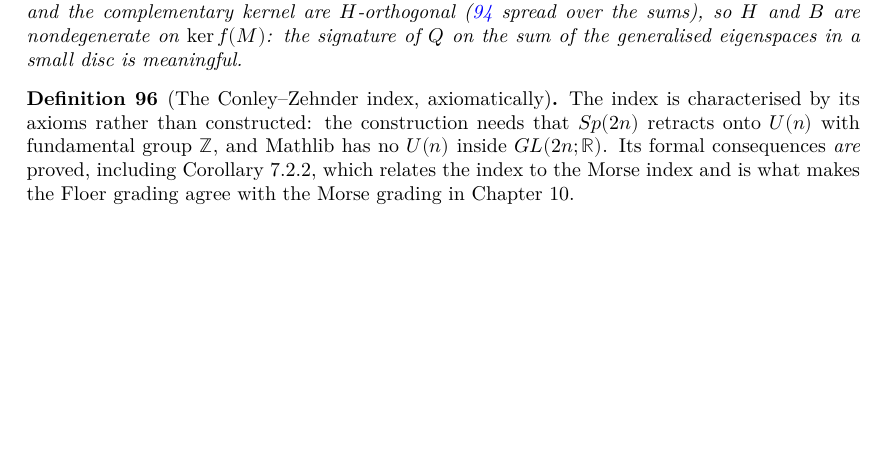
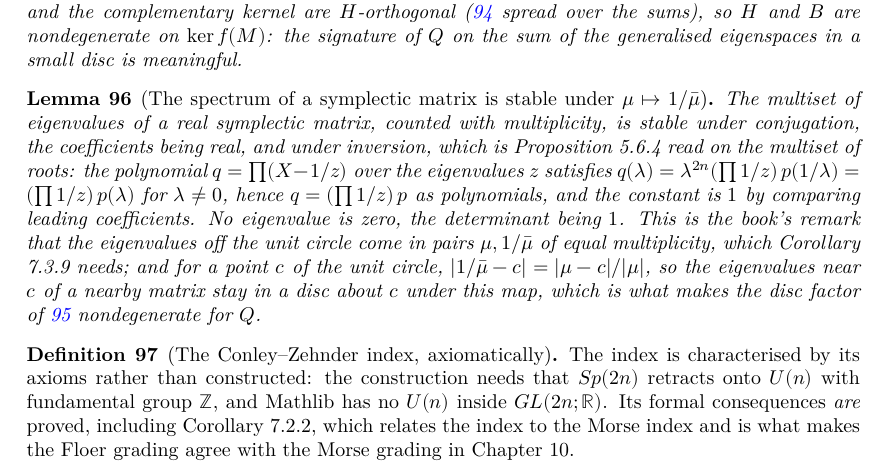
Before and after one commit to t4v1/damian_formalizare, a LaTeX thesis (blueprint/src/print.tex, which reads blueprint/src/content.tex): part of page 26 of 33, cut so that both start at the same text, the shorter picture padded with empty space. Compiled offline with XeLaTeX.

Commit message:
The spectrum of a symplectic matrix is stable under mu -> 1/conj(mu)
A brick for the continuity of rho (section 7.3.c).  The multiset of
eigenvalues of a real symplectic matrix, counted with multiplicity, is stable
under conjugation, the coefficients being real, and under inversion, which is
Proposition 5.6.4 read on the multiset of roots: the polynomial
q = prod (X - 1/z) over the eigenvalues z satisfies
q(lambda) = lambda^{2n} (prod 1/z) p(1/lambda) = (prod 1/z) p(lambda) for
lambda nonzero, hence q = (prod 1/z) p as polynomials, and the constant is 1
by comparing leading coefficients.  No eigenvalue is zero, the determinant
being 1.  This is the book's remark that the eigenvalues off the unit circle
come in pairs mu, 1/conj(mu) of equal multiplicity, which Corollary 7.3.9
needs.

Also, for a point c of the unit circle, |1/conj(mu) - c| = |mu - c| / |mu|:
the eigenvalues near c of a nearby matrix stay in a disc about c under this
map, which is what makes the disc factor of the previous brick nondegenerate
for Q.

Co-Authored-By: Claude Fable 5.1 <noreply@anthropic.com>

```diff
--- a/blueprint/src/content.tex
+++ b/blueprint/src/content.tex
@@ -1657,6 +1657,31 @@ gaps.
   a small disc is meaningful.
 \end{lemma}
 
+\begin{lemma}[The spectrum of a symplectic matrix is stable under $\mu \mapsto 1/\bar\mu$]
+  \label{lem:symplectic-spectrum}
+  \lean{MorseFloer.SymplecticSpectrum.roots_map_conj,
+        MorseFloer.SymplecticSpectrum.charpoly_eval_inv,
+        MorseFloer.SymplecticSpectrum.roots_map_inv,
+        MorseFloer.SymplecticSpectrum.inv_conj_mem_roots,
+        MorseFloer.SymplecticSpectrum.norm_inv_conj_sub}
+  \leanok
+  \uses{prop:5.6.4}
+  The multiset of eigenvalues of a real symplectic matrix, counted with
+  multiplicity, is stable under conjugation, the coefficients being real, and
+  under inversion, which is Proposition 5.6.4 read on the multiset of roots: the
+  polynomial $q = \prod (X - 1/z)$ over the eigenvalues $z$ satisfies
+  $q(\lambda) = \lambda^{2n} (\prod 1/z)\, p(1/\lambda) = (\prod 1/z)\, p(\lambda)$
+  for $\lambda \ne 0$, hence $q = (\prod 1/z)\, p$ as polynomials, and the
+  constant is $1$ by comparing leading coefficients.  No eigenvalue is zero, the
+  determinant being $1$.  This is the book's remark that the eigenvalues off the
+  unit circle come in pairs $\mu, 1/\bar\mu$ of equal multiplicity, which
+  Corollary 7.3.9 needs; and for a point $c$ of the unit circle,
+  $\lvert 1/\bar\mu - c\rvert = \lvert \mu - c\rvert / \lvert\mu\rvert$, so the
+  eigenvalues near $c$ of a nearby matrix stay in a disc about $c$ under this
+  map, which is what makes the disc factor of \ref{lem:eigen-decomp}
+  nondegenerate for $Q$.
+\end{lemma}
+
 \begin{definition}[The Conley--Zehnder index, axiomatically]
   \label{def:7.2}
   \lean{MorseFloer.Chapter7.IsConleyZehnderIndex,
@@ -1664,7 +1689,8 @@ gaps.
         MorseFloer.Chapter7.conleyZehnder_eq_morseIndex_sub,
         MorseFloer.Chapter7.IsRho, MorseFloer.Chapter7.exists_isRho}
   \notready
-  \uses{def:7.1.c, lem:roots-continuity, lem:spectral-projector, lem:7.3.3, lem:eigen-decomp}
+  \uses{def:7.1.c, lem:roots-continuity, lem:spectral-projector, lem:7.3.3, lem:eigen-decomp,
+    lem:symplectic-spectrum}
   The index is characterised by its axioms rather than constructed: the
   construction needs that $Sp(2n)$ retracts onto $U(n)$ with fundamental group
   $\mathbb{Z}$, and Mathlib has no $U(n)$ inside $GL(2n;\mathbb{R})$.  Its formal
```
Also changed, not shown: CLAUDE.md (+1 -0 lines), README.md, 2 other files.
